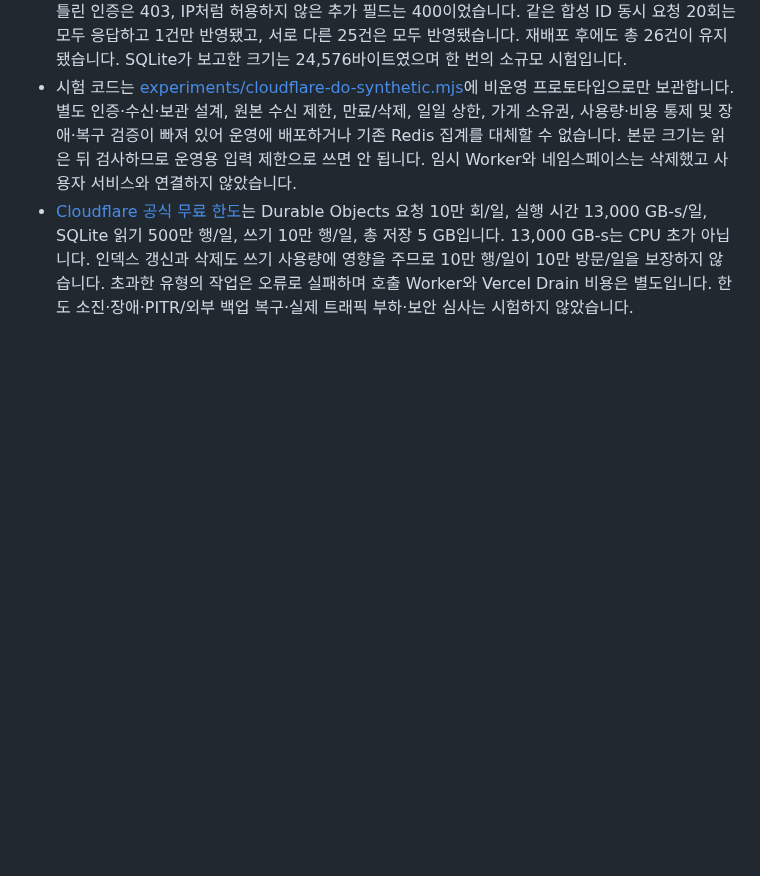
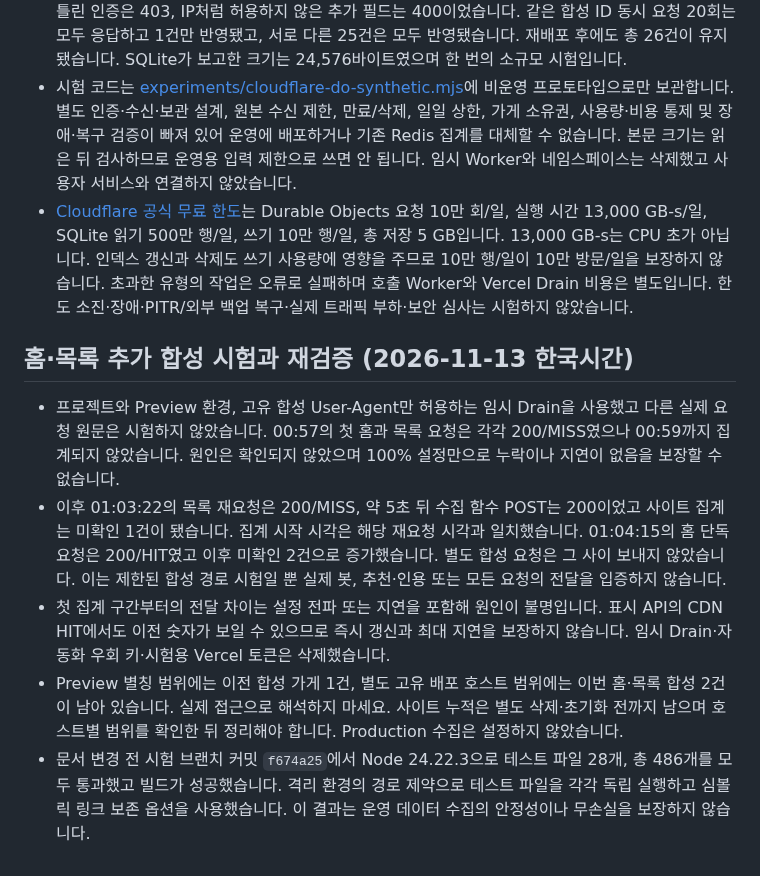
Before and after one commit to whdvy77796-cell/kkumsu, a Markdown page: AI-ACCESS-SETUP.md, the part around the change. GitHub-like rendering; blank space fills up the shorter version.

Commit message:
Document home and directory synthetic verification

```diff
--- a/AI-ACCESS-SETUP.md
+++ b/AI-ACCESS-SETUP.md
@@ -65,3 +65,11 @@
 - 별도 무료 계정에 SQLite Durable Object를 임시 배포해 합성 데이터만 시험했습니다. 인증 없음·틀린 인증은 403, IP처럼 허용하지 않은 추가 필드는 400이었습니다. 같은 합성 ID 동시 요청 20회는 모두 응답하고 1건만 반영됐고, 서로 다른 25건은 모두 반영됐습니다. 재배포 후에도 총 26건이 유지됐습니다. SQLite가 보고한 크기는 24,576바이트였으며 한 번의 소규모 시험입니다.
 - 시험 코드는 [experiments/cloudflare-do-synthetic.mjs](experiments/cloudflare-do-synthetic.mjs)에 비운영 프로토타입으로만 보관합니다. 별도 인증·수신·보관 설계, 원본 수신 제한, 만료/삭제, 일일 상한, 가게 소유권, 사용량·비용 통제 및 장애·복구 검증이 빠져 있어 운영에 배포하거나 기존 Redis 집계를 대체할 수 없습니다. 본문 크기는 읽은 뒤 검사하므로 운영용 입력 제한으로 쓰면 안 됩니다. 임시 Worker와 네임스페이스는 삭제했고 사용자 서비스와 연결하지 않았습니다.
 - [Cloudflare 공식 무료 한도](https://developers.cloudflare.com/durable-objects/platform/pricing/)는 Durable Objects 요청 10만 회/일, 실행 시간 13,000 GB-s/일, SQLite 읽기 500만 행/일, 쓰기 10만 행/일, 총 저장 5 GB입니다. 13,000 GB-s는 CPU 초가 아닙니다. 인덱스 갱신과 삭제도 쓰기 사용량에 영향을 주므로 10만 행/일이 10만 방문/일을 보장하지 않습니다. 초과한 유형의 작업은 오류로 실패하며 호출 Worker와 Vercel Drain 비용은 별도입니다. 한도 소진·장애·PITR/외부 백업 복구·실제 트래픽 부하·보안 심사는 시험하지 않았습니다.
+
+## 홈·목록 추가 합성 시험과 재검증 (2026-11-13 한국시간)
+
+- 프로젝트와 Preview 환경, 고유 합성 User-Agent만 허용하는 임시 Drain을 사용했고 다른 실제 요청 원문은 시험하지 않았습니다. 00:57의 첫 홈과 목록 요청은 각각 200/MISS였으나 00:59까지 집계되지 않았습니다. 원인은 확인되지 않았으며 100% 설정만으로 누락이나 지연이 없음을 보장할 수 없습니다.
+- 이후 01:03:22의 목록 재요청은 200/MISS, 약 5초 뒤 수집 함수 POST는 200이었고 사이트 집계는 미확인 1건이 됐습니다. 집계 시작 시각은 해당 재요청 시각과 일치했습니다. 01:04:15의 홈 단독 요청은 200/HIT였고 이후 미확인 2건으로 증가했습니다. 별도 합성 요청은 그 사이 보내지 않았습니다. 이는 제한된 합성 경로 시험일 뿐 실제 봇, 추천·인용 또는 모든 요청의 전달을 입증하지 않습니다.
+- 첫 집계 구간부터의 전달 차이는 설정 전파 또는 지연을 포함해 원인이 불명입니다. 표시 API의 CDN HIT에서도 이전 숫자가 보일 수 있으므로 즉시 갱신과 최대 지연을 보장하지 않습니다. 임시 Drain·자동화 우회 키·시험용 Vercel 토큰은 삭제했습니다.
+- Preview 별칭 범위에는 이전 합성 가게 1건, 별도 고유 배포 호스트 범위에는 이번 홈·목록 합성 2건이 남아 있습니다. 실제 접근으로 해석하지 마세요. 사이트 누적은 별도 삭제·초기화 전까지 남으며 호스트별 범위를 확인한 뒤 정리해야 합니다. Production 수집은 설정하지 않았습니다.
+- 문서 변경 전 시험 브랜치 커밋 `f674a25`에서 Node 24.22.3으로 테스트 파일 28개, 총 486개를 모두 통과했고 빌드가 성공했습니다. 격리 환경의 경로 제약으로 테스트 파일을 각각 독립 실행하고 심볼릭 링크 보존 옵션을 사용했습니다. 이 결과는 운영 데이터 수집의 안정성이나 무손실을 보장하지 않습니다.
```
